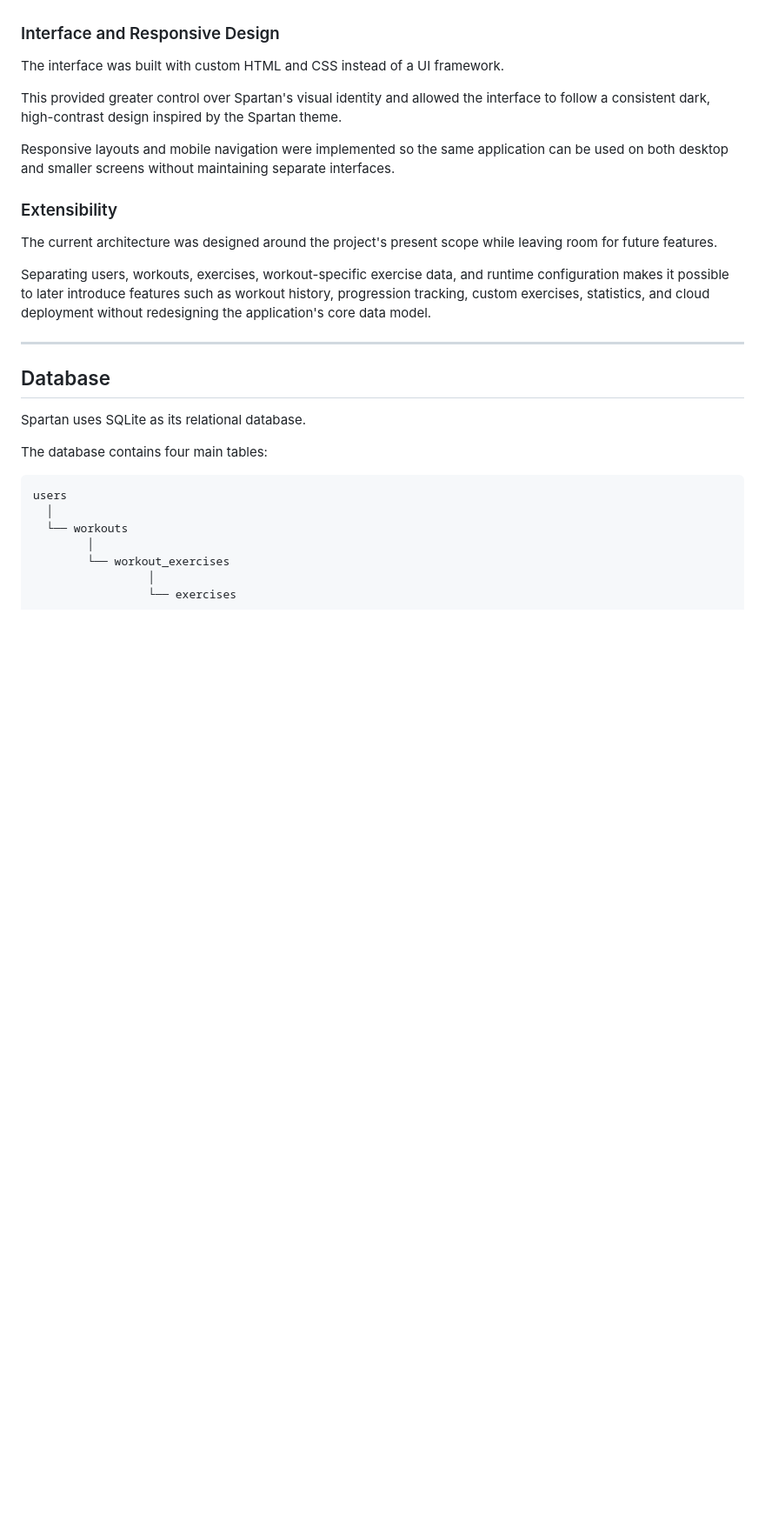
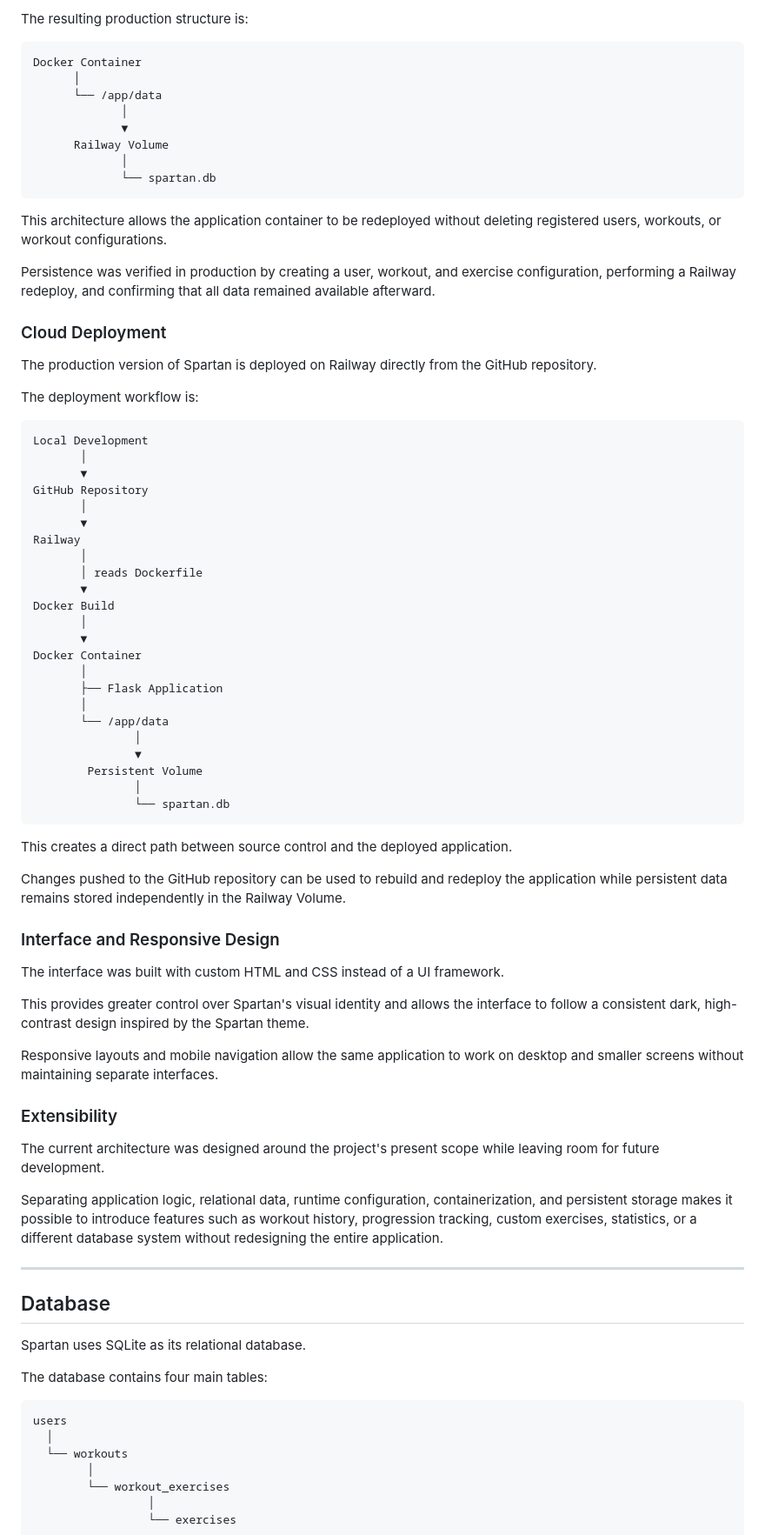
Before and after one commit to PedroBaliz/Spartan, a Markdown page: README.md, the part around one of its changes. Shown at 87% size. GitHub-like rendering; blank space fills up the shorter version.

````diff
--- a/README.md
+++ b/README.md
@@ -131,17 +209,69 @@ This separates persistent application data from the container itself. As a resul
+The resulting production structure is:
+
+```text
+Docker Container
+      │
+      └── /app/data
+             │
+             ▼
+      Railway Volume
+             │
+             └── spartan.db
+```
+
+This architecture allows the application container to be redeployed without deleting registered users, workouts, or workout configurations.
+
+Persistence was verified in production by creating a user, workout, and exercise configuration, performing a Railway redeploy, and confirming that all data remained available afterward.
+
+### Cloud Deployment
+
+The production version of Spartan is deployed on Railway directly from the GitHub repository.
+
+The deployment workflow is:
+
+```text
+Local Development
+       │
+       ▼
+GitHub Repository
+       │
+       ▼
+Railway
+       │
+       │ reads Dockerfile
+       ▼
+Docker Build
+       │
+       ▼
+Docker Container
+       │
+       ├── Flask Application
+       │
+       └── /app/data
+               │
+               ▼
+        Persistent Volume
+               │
+               └── spartan.db
+```
+
+This creates a direct path between source control and the deployed application.
+
+Changes pushed to the GitHub repository can be used to rebuild and redeploy the application while persistent data remains stored independently in the Railway Volume.
 
 ### Interface and Responsive Design
 
 The interface was built with custom HTML and CSS instead of a UI framework.
 
-This provided greater control over Spartan's visual identity and allowed the interface to follow a consistent dark, high-contrast design inspired by the Spartan theme.
+This provides greater control over Spartan's visual identity and allows the interface to follow a consistent dark, high-contrast design inspired by the Spartan theme.
 
-Responsive layouts and mobile navigation were implemented so the same application can be used on both desktop and smaller screens without maintaining separate interfaces.
+Responsive layouts and mobile navigation allow the same application to work on desktop and smaller screens without maintaining separate interfaces.
 
 ### Extensibility
 
-The current architecture was designed around the project's present scope while leaving room for future features.
+The current architecture was designed around the project's present scope while leaving room for future development.
 
-Separating users, workouts, exercises, workout-specific exercise data, and runtime configuration makes it possible to later introduce features such as workout history, progression tracking, custom exercises, statistics, and cloud deployment without redesigning the application's core data model.
+Separating application logic, relational data, runtime configuration, containerization, and persistent storage makes it possible to introduce features such as workout history, progression tracking, custom exercises, statistics, or a different database system without redesigning the entire application.
 
 ---
 
````
Also changed, not shown: other parts of README.md (+177 -51 lines).
